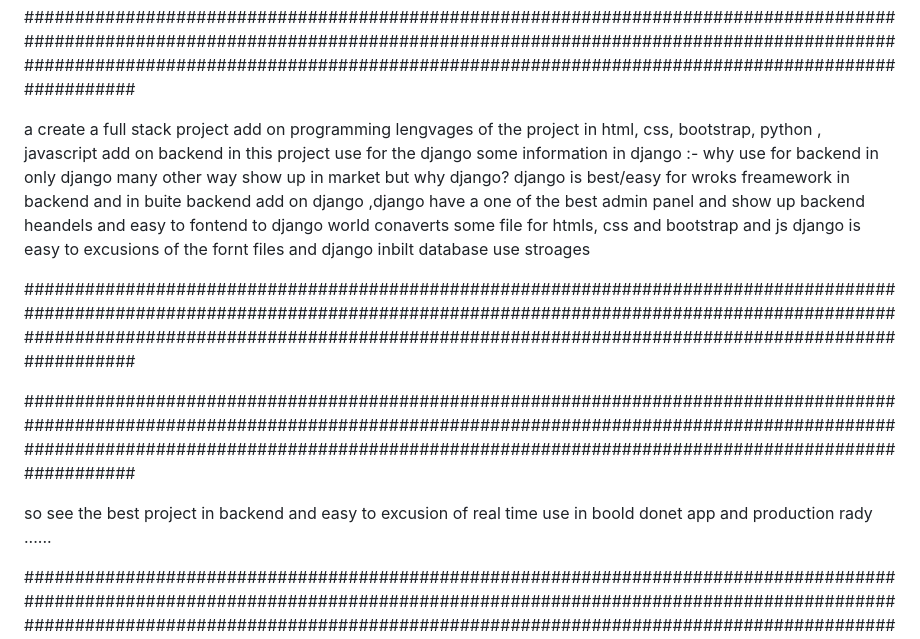
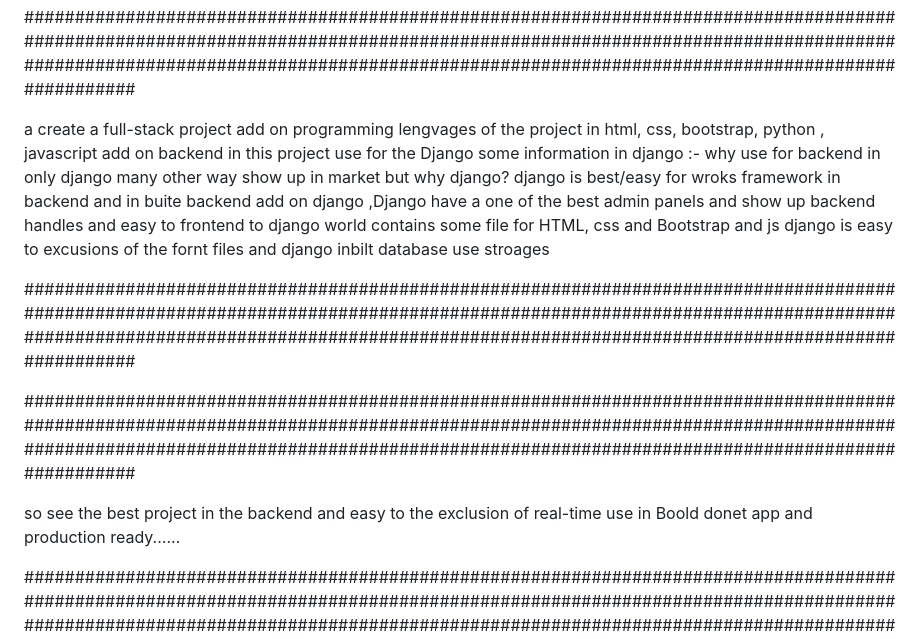
Before and after one commit to vedantp0310/backend_django_pro, a Markdown page: README.md, the part around the change printed below. Drawn GitHub-style.

```diff
--- a/README.md
+++ b/README.md
@@ -1,11 +1,11 @@
 
 #############################################################################################################################################################################################################################################################################
 
-a create a full stack project
+a create a full-stack project
 add on programming lengvages  of the project in html, css, bootstrap, python , javascript
-add on backend in this project use for the django
+add on backend in this project use for the Django
 some information in django :-  why use for backend in only django many other way show up in market but why django?
-django is best/easy for wroks freamework in backend and in buite backend add on django ,django have a one of the best admin panel and show up backend heandels and easy to fontend to django world conaverts some file for htmls, css and bootstrap and js
+django is best/easy for wroks framework in backend and in buite backend add on django ,Django have a one of the best admin panels and show up backend handles and easy to frontend to django world contains some file for HTML, css and Bootstrap and js
 django is easy to excusions of the fornt files and django inbilt database use  stroages
 
 #############################################################################################################################################################################################################################################################################
@@ -14,7 +14,7 @@ django is easy to excusions of the fornt files and django inbilt database use  s
 #############################################################################################################################################################################################################################################################################
 
 
-so  see  the best project in backend and easy to excusion of  real time use in boold donet app and production rady ......
+so  see  the best project in the backend and easy to the exclusion of  real-time use in Boold donet app and production ready......
 
 #############################################################################################################################################################################################################################################################################
 
```
Also changed, not shown: other parts of README.md (+0 -2 lines).
